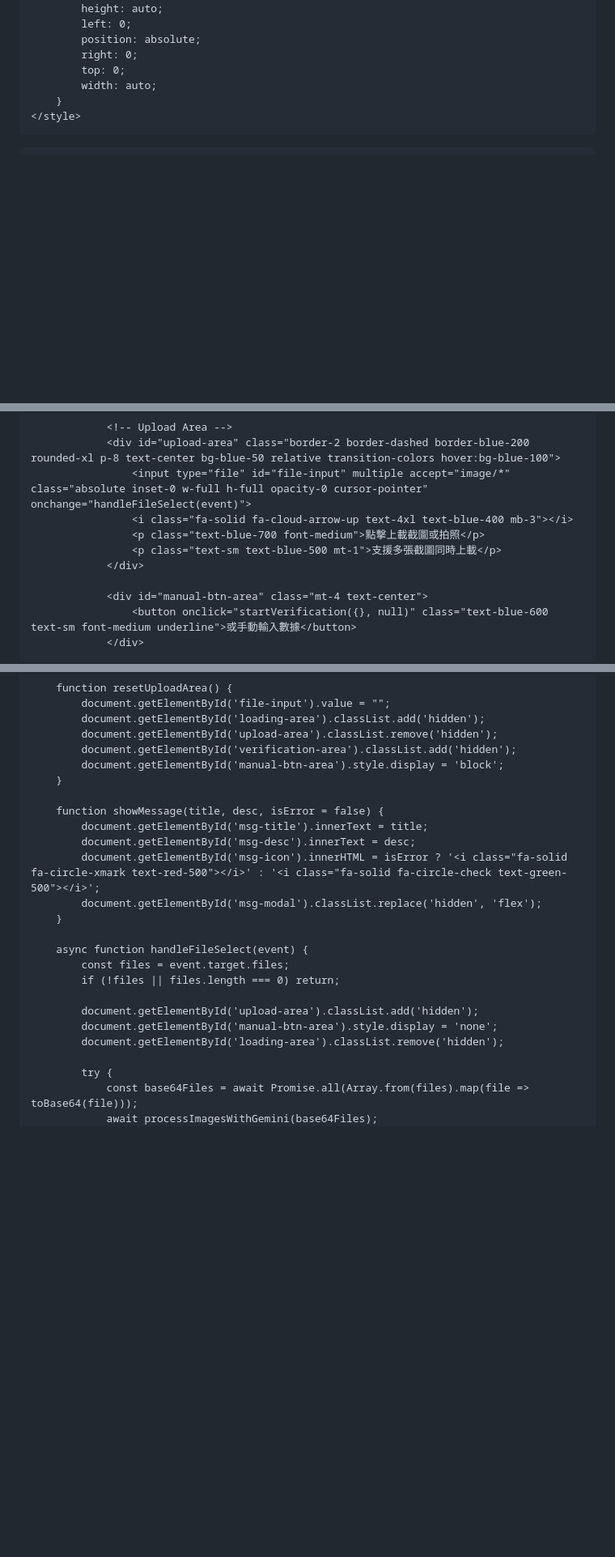
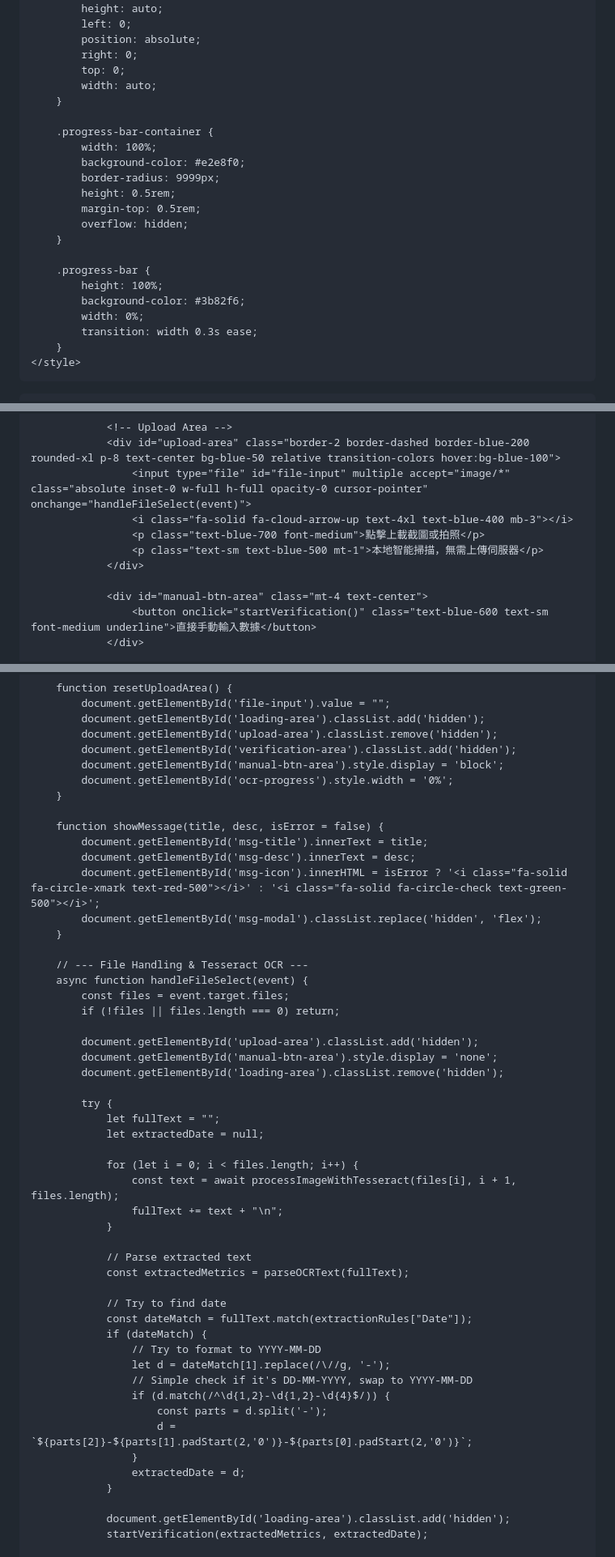
Before and after one commit to chtungxx/Do, a Markdown page: README.md, 3 parts joined by grey strips. Shown at 81% size. Rendered like a GitHub page; blank space fills up the shorter version.

```diff
--- a/README.md
+++ b/README.md
@@ -36,6 +38,22 @@
             right: 0;
             top: 0;
             width: auto;
+        }
+
+        .progress-bar-container {
+            width: 100%;
+            background-color: #e2e8f0;
+            border-radius: 9999px;
+            height: 0.5rem;
+            margin-top: 0.5rem;
+            overflow: hidden;
+        }
+
+        .progress-bar {
+            height: 100%;
+            background-color: #3b82f6;
+            width: 0%;
+            transition: width 0.3s ease;
         }
     </style>
 </head>
@@ -70,11 +88,11 @@
                     <input type="file" id="file-input" multiple accept="image/*" class="absolute inset-0 w-full h-full opacity-0 cursor-pointer" onchange="handleFileSelect(event)">
                     <i class="fa-solid fa-cloud-arrow-up text-4xl text-blue-400 mb-3"></i>
                     <p class="text-blue-700 font-medium">點擊上載截圖或拍照</p>
-                    <p class="text-sm text-blue-500 mt-1">支援多張截圖同時上載</p>
+                    <p class="text-sm text-blue-500 mt-1">本地智能掃描，無需上傳伺服器</p>
                 </div>
 
                 <div id="manual-btn-area" class="mt-4 text-center">
-                    <button onclick="startVerification({}, null)" class="text-blue-600 text-sm font-medium underline">或手動輸入數據</button>
+                    <button onclick="startVerification()" class="text-blue-600 text-sm font-medium underline">直接手動輸入數據</button>
                 </div>
 
                 <!-- Loading State -->
@@ -285,6 +348,7 @@
             document.getElementById('upload-area').classList.remove('hidden');
             document.getElementById('verification-area').classList.add('hidden');
             document.getElementById('manual-btn-area').style.display = 'block';
+            document.getElementById('ocr-progress').style.width = '0%';
         }
 
         function showMessage(title, desc, isError = false) {
@@ -294,6 +358,7 @@
             document.getElementById('msg-modal').classList.replace('hidden', 'flex');
         }
 
+        // --- File Handling & Tesseract OCR ---
         async function handleFileSelect(event) {
             const files = event.target.files;
             if (!files || files.length === 0) return;
@@ -303,6 +368,31 @@
             document.getElementById('loading-area').classList.remove('hidden');
 
             try {
-                const base64Files = await Promise.all(Array.from(files).map(file => toBase64(file)));
-                await processImagesWithGemini(base64Files);
+                let fullText = "";
+                let extractedDate = null;
+
+                for (let i = 0; i < files.length; i++) {
+                    const text = await processImageWithTesseract(files[i], i + 1, files.length);
+                    fullText += text + "\n";
+                }
+
+                // Parse extracted text
+                const extractedMetrics = parseOCRText(fullText);
+
+                // Try to find date
+                const dateMatch = fullText.match(extractionRules["Date"]);
+                if (dateMatch) {
+                    // Try to format to YYYY-MM-DD
+                    let d = dateMatch[1].replace(/\//g, '-');
+                    // Simple check if it's DD-MM-YYYY, swap to YYYY-MM-DD
+                    if (d.match(/^\d{1,2}-\d{1,2}-\d{4}$/)) {
+                        const parts = d.split('-');
+                        d = `${parts[2]}-${parts[1].padStart(2,'0')}-${parts[0].padStart(2,'0')}`;
+                    }
+                    extractedDate = d;
+                }
+
+                document.getElementById('loading-area').classList.add('hidden');
+                startVerification(extractedMetrics, extractedDate);
+
             } catch (error) {
```
Also changed, not shown: other parts of README.md (+144 -96 lines).
